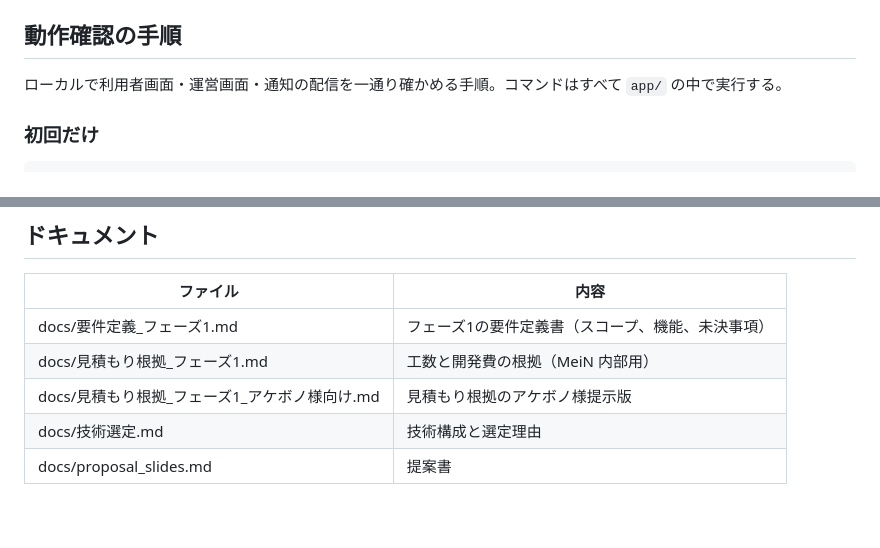
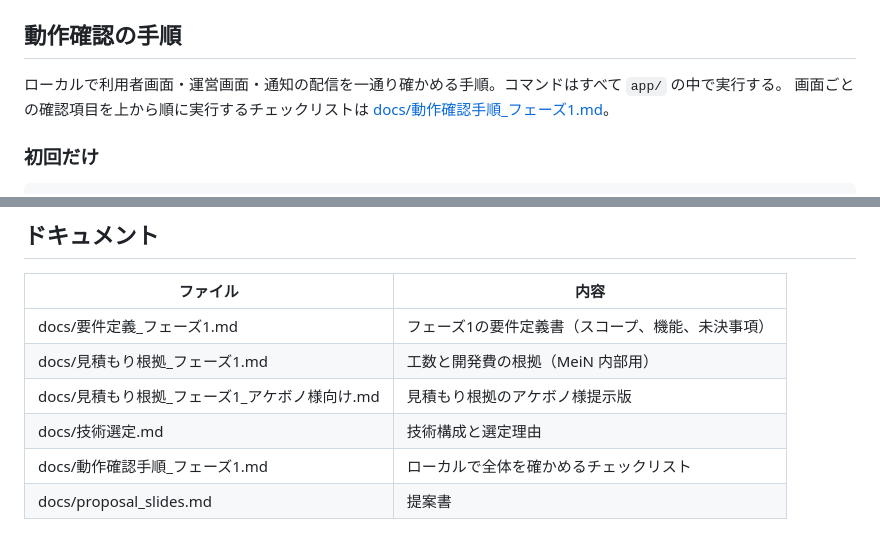
Before and after one commit to hasebetakumi/LocalEC, a Markdown page: README.md, 2 parts joined by grey strips. GitHub-like rendering.

Commit message:
docs: フェーズ1 の動作確認手順のチェックリストを追加
ローカルで利用者画面・運営画面・通知を上から順に確かめる 30 分版。
README から参照する。

Co-Authored-By: Claude Fable 5.1 <noreply@anthropic.com>

```diff
--- a/README.md
+++ b/README.md
@@ -70,6 +70,7 @@ Windows のファイアウォールで 8081 番ポートを許可するか、`np
 ## 動作確認の手順
 
 ローカルで利用者画面・運営画面・通知の配信を一通り確かめる手順。コマンドはすべて `app/` の中で実行する。
+画面ごとの確認項目を上から順に実行するチェックリストは [docs/動作確認手順_フェーズ1.md](docs/動作確認手順_フェーズ1.md)。
 
 ### 初回だけ
 
@@ -172,4 +173,5 @@ npm run db:reset     # データを初期状態に戻す（予約・通知・追
 | docs/見積もり根拠_フェーズ1.md                | 工数と開発費の根拠（MeiN 内部用）                 |
 | docs/見積もり根拠_フェーズ1_アケボノ様向け.md | 見積もり根拠のアケボノ様提示版                    |
 | docs/技術選定.md                              | 技術構成と選定理由                                |
+| docs/動作確認手順_フェーズ1.md                | ローカルで全体を確かめるチェックリスト            |
 | docs/proposal_slides.md                       | 提案書                                            |
```
Also changed, not shown: docs/動作確認手順_フェーズ1.md (added, +161 -0 lines).
